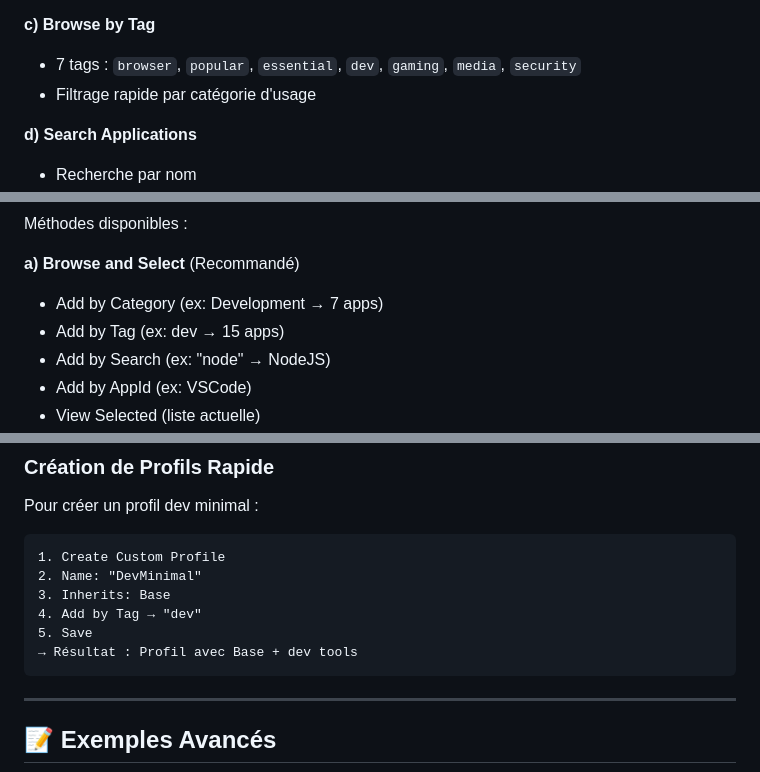
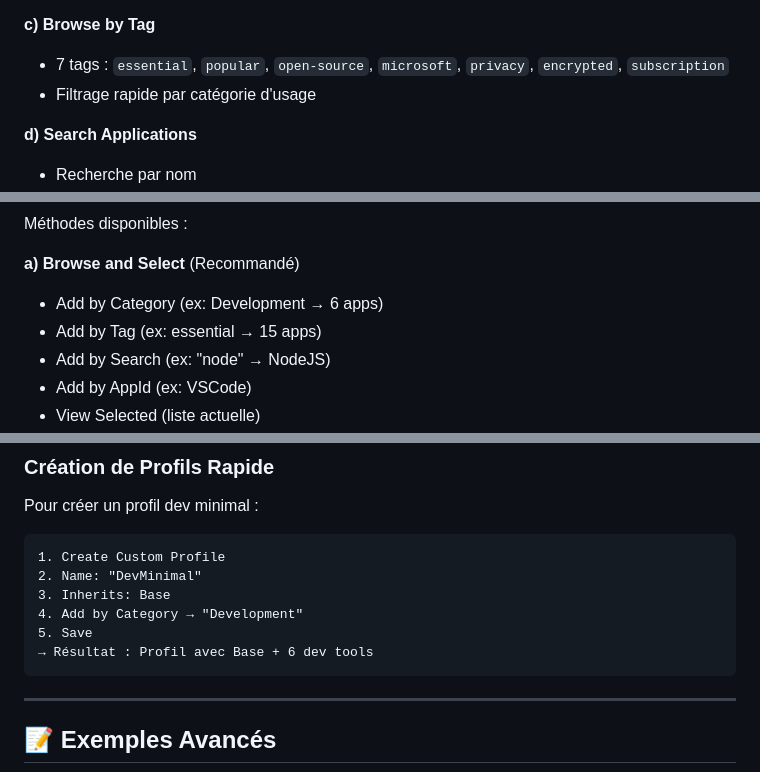
Before and after one commit to VBlackJack/WinForge, a Markdown page: GUI_README.md, 3 parts joined by grey strips. Rendered like a GitHub page.

Commit message:
Fix GUI_README.md documentation inconsistencies
Bug Fixes:
- Fix Development category count (7 -> 6 apps) in 3 locations
  * Line 152: Browse and Select example
  * Line 528: DevPolyglot profile example
  * Line 500: DevMinimal quick profile example

- Fix category count (19 -> 20 categories)
  * Line 302: Architecture menu structure

- Fix tag list to match actual database tags
  * Line 74: Replace incorrect tags (browser, dev, gaming, media, security)
  * With actual tags: essential, popular, open-source, microsoft, privacy, encrypted, subscription
  * Line 152: Update example from "dev" to "essential"

Technical Details:
- Database contains exactly 6 Development apps (VSCode, Git, Python3, NodeJS, DotNetSDK, MobaXterm)
- Database defines 20 categories (not 19)
- Database defines 7 tags: essential, popular, open-source, microsoft, privacy, encrypted, subscription
- Tag "dev" does not exist and was causing misleading guidance

````diff
--- a/GUI_README.md
+++ b/GUI_README.md
@@ -71,7 +71,7 @@ Explorez les **66 applications** de la base de données :
   - ...et plus
 
 **c) Browse by Tag**
-- 7 tags : `browser`, `popular`, `essential`, `dev`, `gaming`, `media`, `security`
+- 7 tags : `essential`, `popular`, `open-source`, `microsoft`, `privacy`, `encrypted`, `subscription`
 - Filtrage rapide par catégorie d'usage
 
 **d) Search Applications**
@@ -148,8 +148,8 @@ Inherit from: Base (30 apps)
 Méthodes disponibles :
 
 **a) Browse and Select** (Recommandé)
-- Add by Category (ex: Development → 7 apps)
-- Add by Tag (ex: dev → 15 apps)
+- Add by Category (ex: Development → 6 apps)
+- Add by Tag (ex: essential → 15 apps)
 - Add by Search (ex: "node" → NodeJS)
 - Add by AppId (ex: VSCode)
 - View Selected (liste actuelle)
@@ -497,9 +497,9 @@ Pour créer un profil dev minimal :
 1. Create Custom Profile
 2. Name: "DevMinimal"
 3. Inherits: Base
-4. Add by Tag → "dev"
+4. Add by Category → "Development"
 5. Save
-→ Résultat : Profil avec Base + dev tools
+→ Résultat : Profil avec Base + 6 dev tools
 ```
 
 ---
````
Also changed, not shown: other parts of GUI_README.md (+2 -2 lines).
